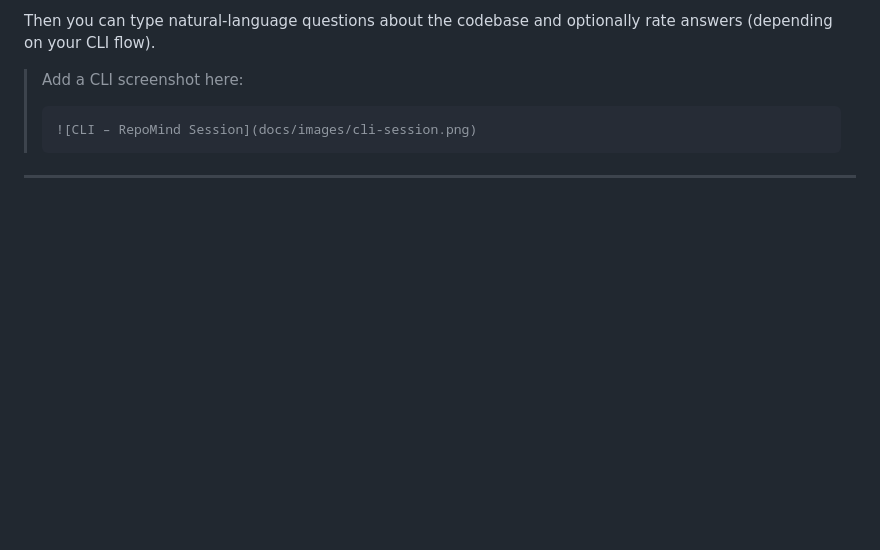
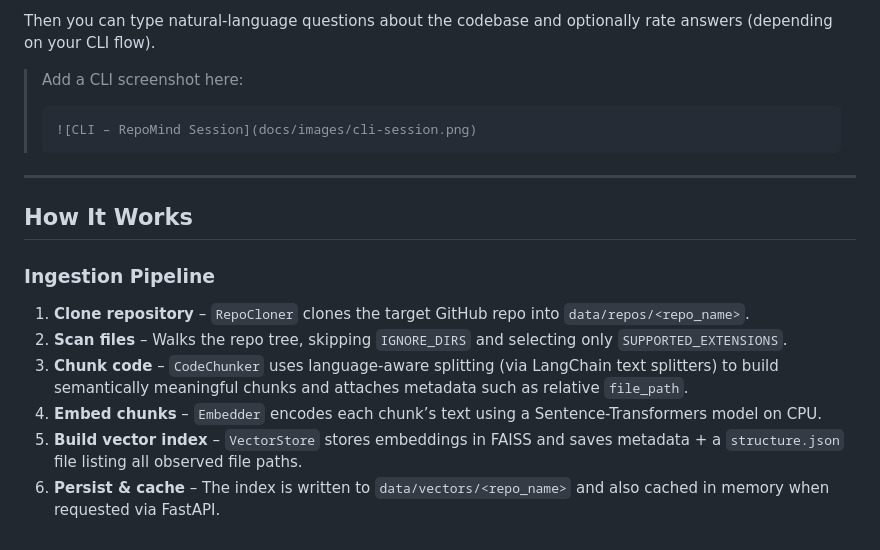
Before and after one commit to Hanan-Abbas/Codebase-Analyzer-Using-RAG, a Markdown page: README.md, the part around the change. GitHub-like rendering; blank space fills up the shorter version.

````diff
--- a/README.md
+++ b/README.md
@@ -277,3 +277,14 @@ Then you can type natural-language questions about the codebase and optionally r
 > ```
 
 ---
+
+## How It Works
+
+### Ingestion Pipeline
+
+1. **Clone repository** – `RepoCloner` clones the target GitHub repo into `data/repos/<repo_name>`.
+2. **Scan files** – Walks the repo tree, skipping `IGNORE_DIRS` and selecting only `SUPPORTED_EXTENSIONS`.
+3. **Chunk code** – `CodeChunker` uses language-aware splitting (via LangChain text splitters) to build semantically meaningful chunks and attaches metadata such as relative `file_path`.
+4. **Embed chunks** – `Embedder` encodes each chunk’s text using a Sentence-Transformers model on CPU.
+5. **Build vector index** – `VectorStore` stores embeddings in FAISS and saves metadata + a `structure.json` file listing all observed file paths.
+6. **Persist & cache** – The index is written to `data/vectors/<repo_name>` and also cached in memory when requested via FastAPI.
````
